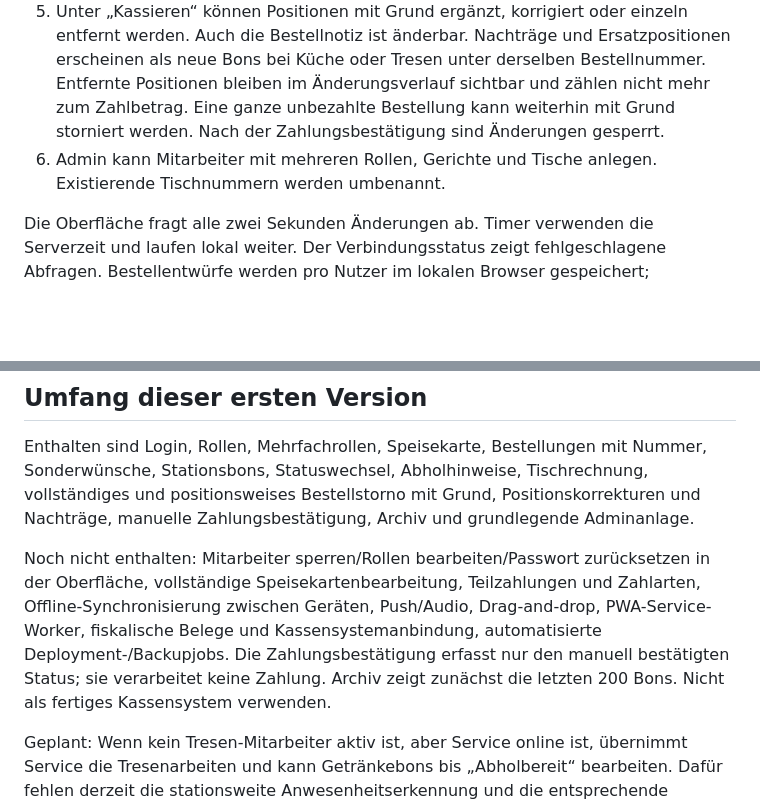
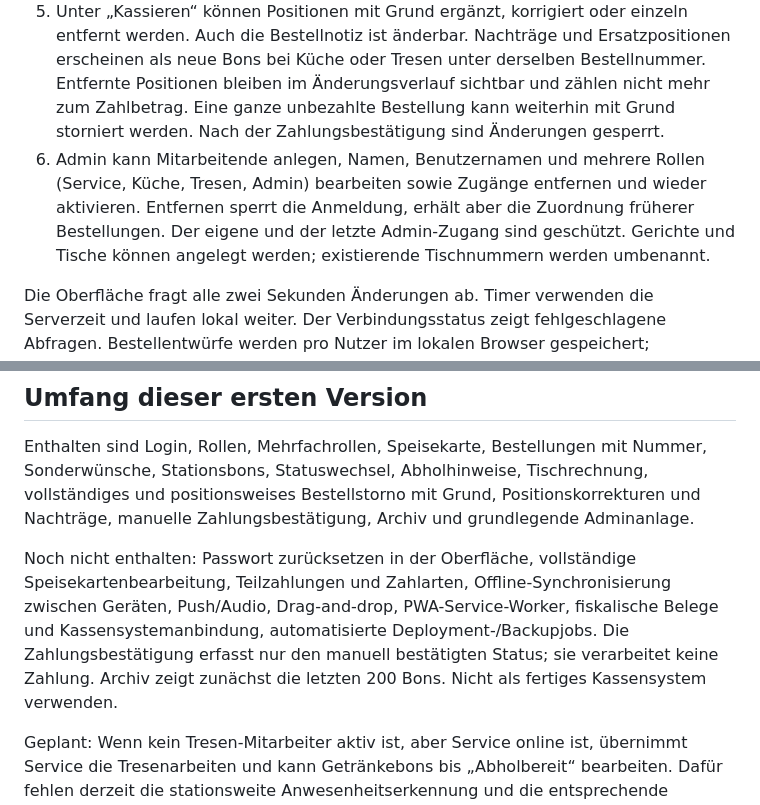
Before and after one commit to simplecommercede/KittchenApp, a Markdown page: README.md, 2 parts joined by grey strips. Rendered like a GitHub page; blank space fills up the shorter version.

Commit message:
Doku: Mitarbeiterverwaltung und Tests festhalten

```diff
--- a/README.md
+++ b/README.md
@@ -51,7 +51,7 @@ Die Integrationstests rufen die echte PHP-API mit separaten Sitzungen auf und sc
 3. Als `robin` bzw. `tresen` Bon starten und abholbereit melden.
 4. Service bestätigt die Abholung. Unter „Kassieren“ stehen alle noch zu bezahlenden Speisen und Getränke des Tischbesuchs nach Bestellnummer mit Preisen. Nach Abholung aller Bons kann Service den angezeigten Gesamtbetrag als bezahlt markieren.
 5. Unter „Kassieren“ können Positionen mit Grund ergänzt, korrigiert oder einzeln entfernt werden. Auch die Bestellnotiz ist änderbar. Nachträge und Ersatzpositionen erscheinen als neue Bons bei Küche oder Tresen unter derselben Bestellnummer. Entfernte Positionen bleiben im Änderungsverlauf sichtbar und zählen nicht mehr zum Zahlbetrag. Eine ganze unbezahlte Bestellung kann weiterhin mit Grund storniert werden. Nach der Zahlungsbestätigung sind Änderungen gesperrt.
-6. Admin kann Mitarbeiter mit mehreren Rollen, Gerichte und Tische anlegen. Existierende Tischnummern werden umbenannt.
+6. Admin kann Mitarbeitende anlegen, Namen, Benutzernamen und mehrere Rollen (Service, Küche, Tresen, Admin) bearbeiten sowie Zugänge entfernen und wieder aktivieren. Entfernen sperrt die Anmeldung, erhält aber die Zuordnung früherer Bestellungen. Der eigene und der letzte Admin-Zugang sind geschützt. Gerichte und Tische können angelegt werden; existierende Tischnummern werden umbenannt.
 
 Die Oberfläche fragt alle zwei Sekunden Änderungen ab. Timer verwenden die Serverzeit und laufen lokal weiter. Der Verbindungsstatus zeigt fehlgeschlagene Abfragen. Bestellentwürfe werden pro Nutzer im lokalen Browser gespeichert; ungesendete Entwürfe sind keine Küchenbestellungen. Bei einem unklaren Sendefehler unverändert erneut senden, damit dieselbe Bestellkennung verwendet wird.
 
@@ -73,7 +73,7 @@ Frontend mit `npm ci && npm run build` erzeugen. Inhalt von `dist/` sowie das Ve
 
 Enthalten sind Login, Rollen, Mehrfachrollen, Speisekarte, Bestellungen mit Nummer, Sonderwünsche, Stationsbons, Statuswechsel, Abholhinweise, Tischrechnung, vollständiges und positionsweises Bestellstorno mit Grund, Positionskorrekturen und Nachträge, manuelle Zahlungsbestätigung, Archiv und grundlegende Adminanlage.
 
-Noch nicht enthalten: Mitarbeiter sperren/Rollen bearbeiten/Passwort zurücksetzen in der Oberfläche, vollständige Speisekartenbearbeitung, Teilzahlungen und Zahlarten, Offline-Synchronisierung zwischen Geräten, Push/Audio, Drag-and-drop, PWA-Service-Worker, fiskalische Belege und Kassensystemanbindung, automatisierte Deployment-/Backupjobs. Die Zahlungsbestätigung erfasst nur den manuell bestätigten Status; sie verarbeitet keine Zahlung. Archiv zeigt zunächst die letzten 200 Bons. Nicht als fertiges Kassensystem verwenden.
+Noch nicht enthalten: Passwort zurücksetzen in der Oberfläche, vollständige Speisekartenbearbeitung, Teilzahlungen und Zahlarten, Offline-Synchronisierung zwischen Geräten, Push/Audio, Drag-and-drop, PWA-Service-Worker, fiskalische Belege und Kassensystemanbindung, automatisierte Deployment-/Backupjobs. Die Zahlungsbestätigung erfasst nur den manuell bestätigten Status; sie verarbeitet keine Zahlung. Archiv zeigt zunächst die letzten 200 Bons. Nicht als fertiges Kassensystem verwenden.
 
 Geplant: Wenn kein Tresen-Mitarbeiter aktiv ist, aber Service online ist, übernimmt Service die Tresenarbeiten und kann Getränkebons bis „Abholbereit“ bearbeiten. Dafür fehlen derzeit die stationsweite Anwesenheitserkennung und die entsprechende Freigabe; Details stehen in [UEBERGABE.md](UEBERGABE.md).
 
```
Also changed, not shown: UEBERGABE.md (+4 -2 lines), 1 other file.
